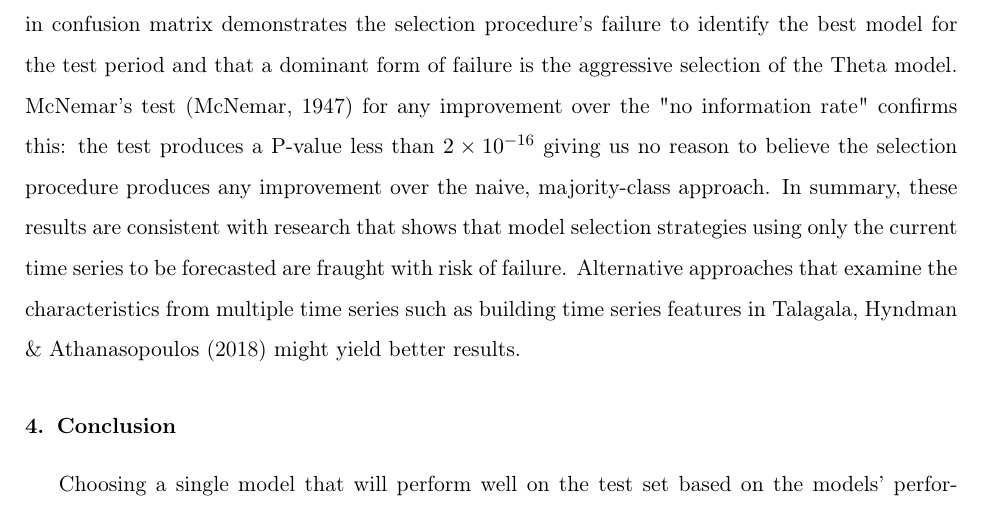
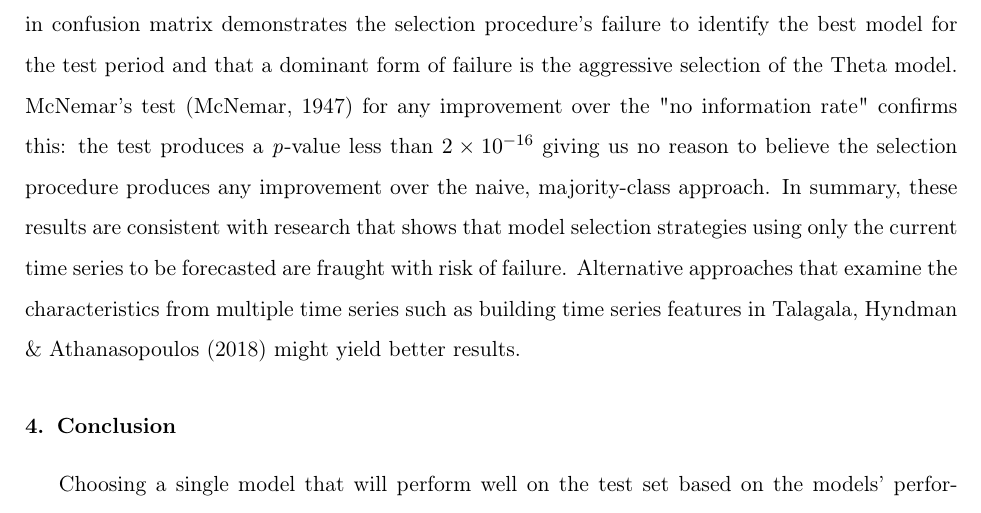
Before and after one commit to dashaub/m4, a LaTeX paper (ijf/ForecastHybrid.tex): part of page 8 of 11, cut so that both start at the same text. Compiled offline with pdfLaTeX.

Commit message:
more fixes

```diff
--- a/ijf/ForecastHybrid.tex
+++ b/ijf/ForecastHybrid.tex
@@ -182,7 +182,7 @@ The Theta model is the best individual model for 37.4 percent of the time series
 \caption{Reference best individual model on test set versus model from selection procedure}\label{tab:c}
 \end{table}
 
-A confusion matrix is useful to view the distribution of the selected model versus the actual correct reference model that an oracle with access to the test set would select. If the selected model frequently corresponded to the correct reference model, we would expect large counts on the matrix diagonal. A visual inspection of the confusion matrix in Table~\ref{tab:c} confirms our analysis earlier, and we see that the selection procedure highly favors the Theta model. The lack of correlation in confusion matrix demonstrates the selection procedure's failure to identify the best model for the test period and that a dominant form of failure is the aggressive selection of the Theta model. McNemar's test \citep{MCNEMAR} for any improvement over the "no information rate" confirms this: the test produces a P-value less than \num{2e-16} giving us no reason to believe the selection procedure produces any improvement over the naive, majority-class approach. In summary, these results are consistent with research that shows that model selection strategies using only the current time series to be forecasted are fraught with risk of failure. Alternative approaches that examine the characteristics from multiple time series such as building time series features in \cite{modelSelection} might yield better results.
+A confusion matrix is useful to view the distribution of the selected model versus the actual correct reference model that an oracle with access to the test set would select. If the selected model frequently corresponded to the correct reference model, we would expect large counts on the matrix diagonal. A visual inspection of the confusion matrix in Table~\ref{tab:c} confirms our analysis earlier, and we see that the selection procedure highly favors the Theta model. The lack of correlation in confusion matrix demonstrates the selection procedure's failure to identify the best model for the test period and that a dominant form of failure is the aggressive selection of the Theta model. McNemar's test \citep{MCNEMAR} for any improvement over the "no information rate" confirms this: the test produces a \textit{p}-value less than \num{2e-16} giving us no reason to believe the selection procedure produces any improvement over the naive, majority-class approach. In summary, these results are consistent with research that shows that model selection strategies using only the current time series to be forecasted are fraught with risk of failure. Alternative approaches that examine the characteristics from multiple time series such as building time series features in \cite{modelSelection} might yield better results.
 
 
 
```
